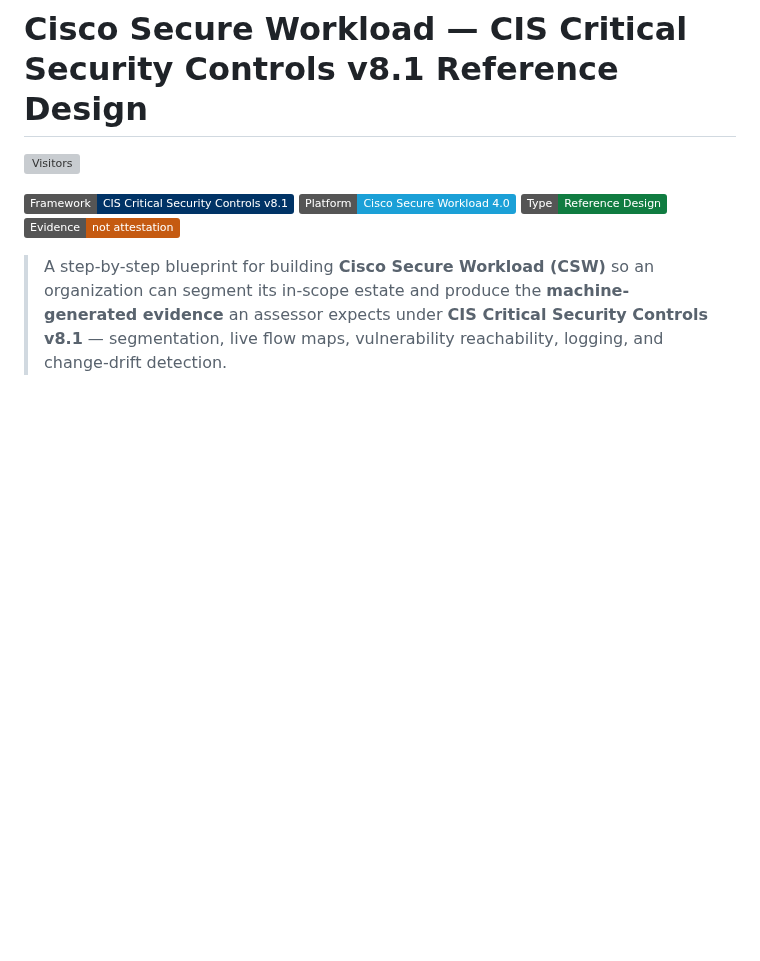
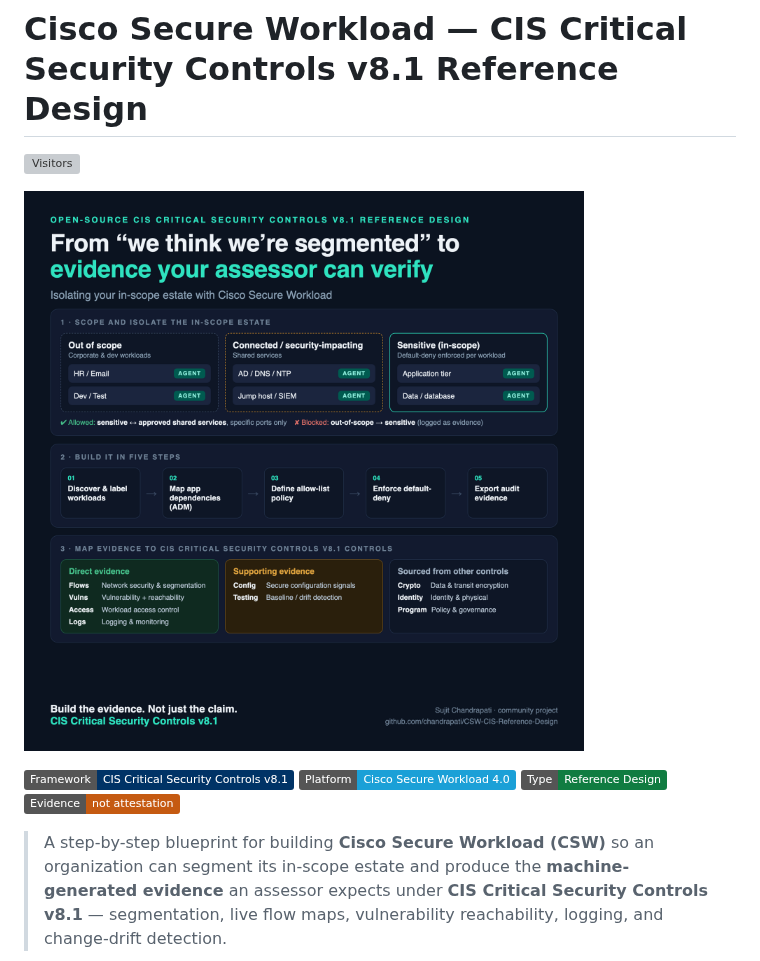
Before and after one commit to chandrapati/CSW-CIS-Reference-Design, a Markdown page: README.md, the part around the change. GitHub-like rendering; pictures changed too: assets/hero.png (added); badges without logos; blank space fills up the shorter version; grey boxes are pictures that could not be loaded.

Commit message:
Add hero image + finalize reference design

```diff
--- a/README.md
+++ b/README.md
@@ -1,6 +1,8 @@
 # Cisco Secure Workload — CIS Critical Security Controls v8.1 Reference Design
 
 ![Visitors](https://visitor-badge.laobi.icu/badge?page_id=chandrapati.CSW-CIS-Reference-Design&left_text=visitors)
+
+![Cisco Secure Workload compliance reference design](assets/hero.png)
 
 ![Framework](https://img.shields.io/badge/Framework-CIS%20Critical%20Security%20Controls%20v8.1-003366)
 ![Platform](https://img.shields.io/badge/Platform-Cisco%20Secure%20Workload%204.0-1BA0D7)
```
